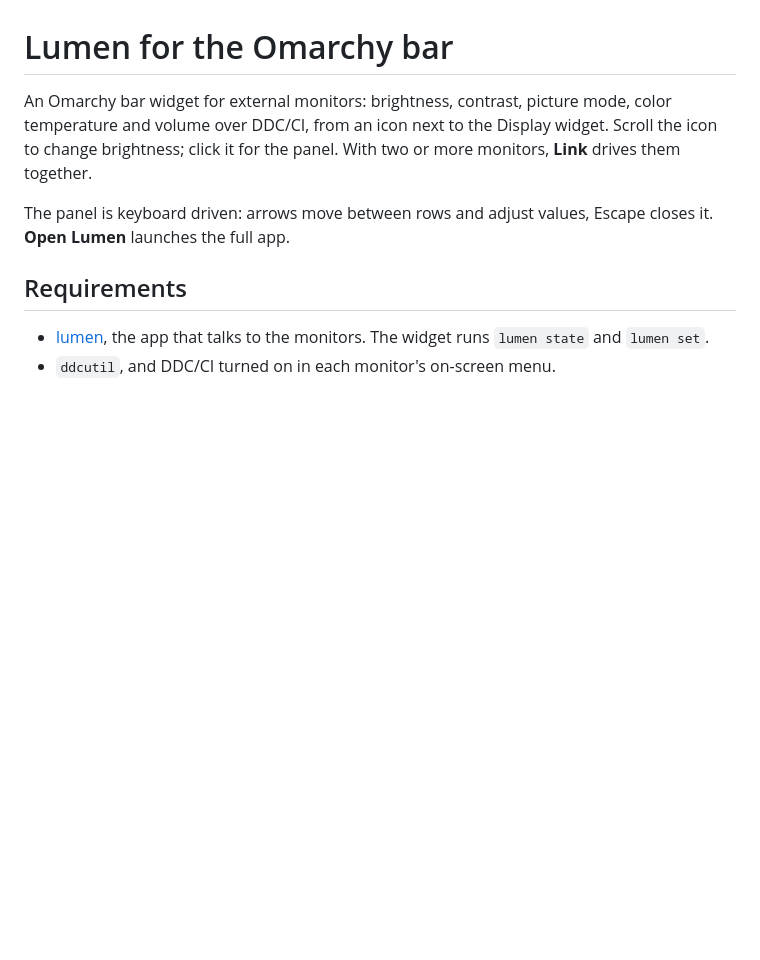
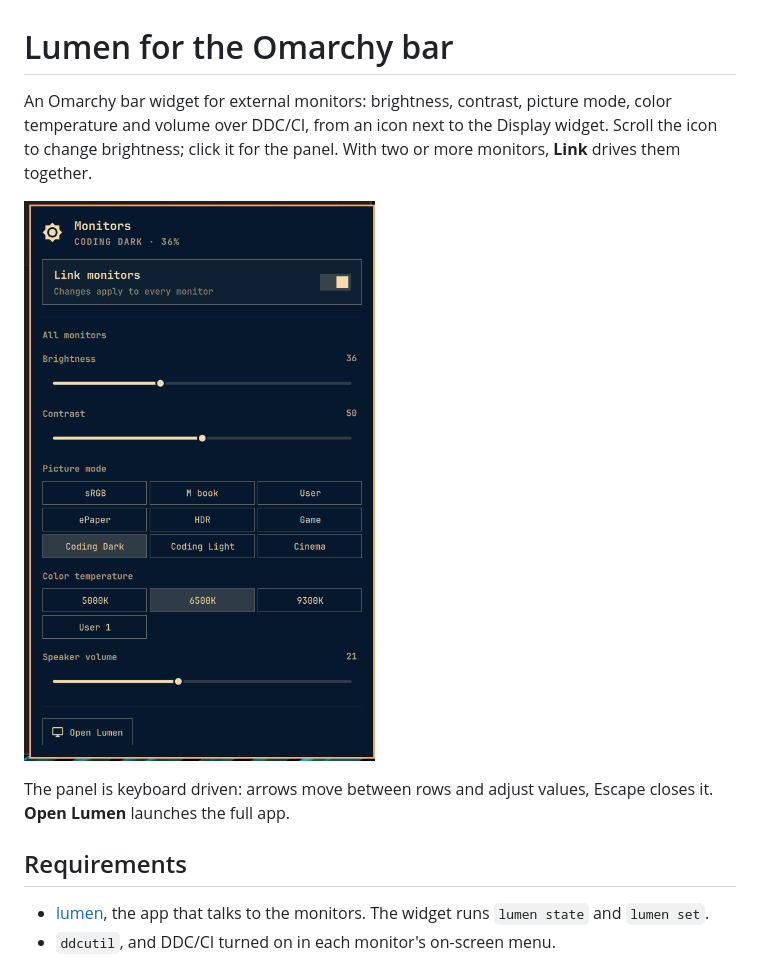
Before and after one commit to jimjeffers/omarchy-lumen, a Markdown page: README.md, the part around the change. GitHub-like rendering; pictures changed too: preview.png (added); blank space fills up the shorter version.

Commit message:
Add a preview of the panel
Co-Authored-By: Claude Opus 5.5 <noreply@anthropic.com>

```diff
--- a/README.md
+++ b/README.md
@@ -4,6 +4,8 @@ An Omarchy bar widget for external monitors: brightness, contrast, picture
 mode, color temperature and volume over DDC/CI, from an icon next to the
 Display widget. Scroll the icon to change brightness; click it for the panel.
 With two or more monitors, **Link** drives them together.
+
+![The Lumen panel](preview.png)
 
 The panel is keyboard driven: arrows move between rows and adjust values,
 Escape closes it. **Open Lumen** launches the full app.
```
